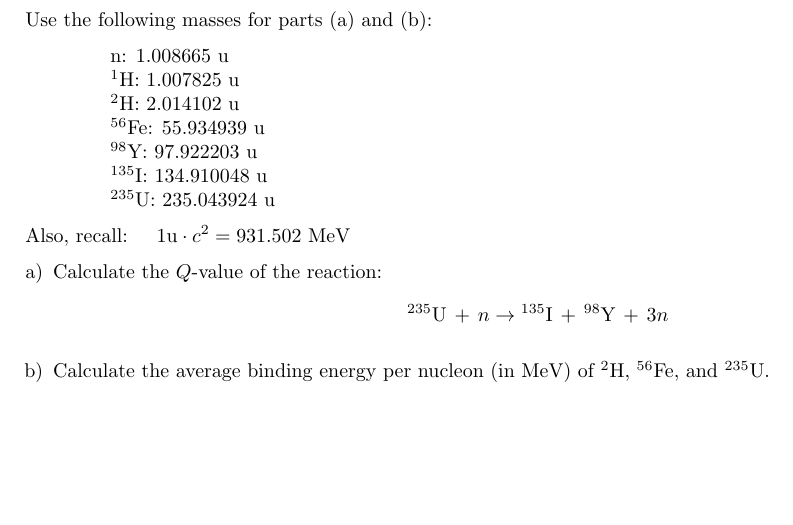
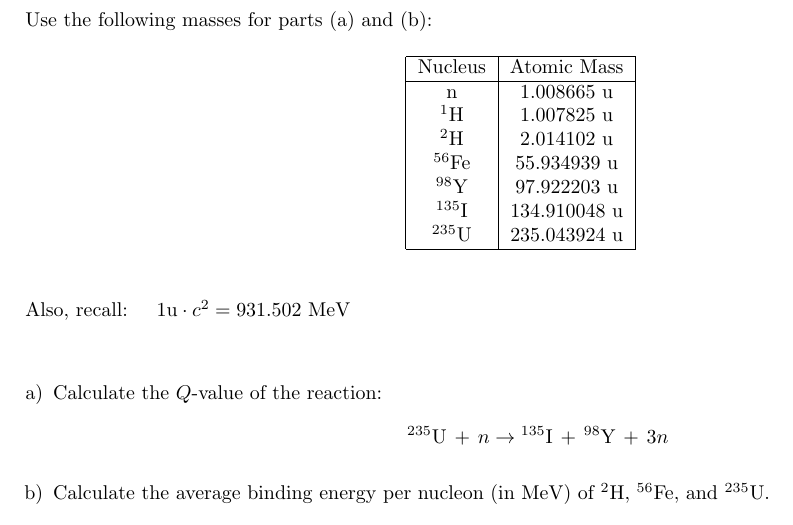
Before and after one commit to mitchnegus/NE150-discussion, a LaTeX problem sheet (exercises/drafts/disc01_exercises.tex): part of page 2 of 5, cut so that both start at the same text. Compiled offline with pdfLaTeX.

Commit message:
updated week 1 exercises document

```diff
--- a/exercises/drafts/disc01_exercises.tex
+++ b/exercises/drafts/disc01_exercises.tex
@@ -60,16 +60,27 @@ Recall: $1\text{ Ci} = 3.7 \times 10^{10}\text{ s}^{-1}$
 
 Use the following masses for parts (a) and (b):
 
-\tab n: 1.008665 u \\
-\tab$^{1}$H: 1.007825 u \\
-\tab$^{2}$H: 2.014102 u \\
-\tab$^{56}$Fe: 55.934939 u \\
-\tab$^{98}$Y: 97.922203 u \\
-\tab$^{135}$I: 134.910048 u \\
-\tab$^{235}$U: 235.043924 u
-
+\begin{table}[htbp]
+	\centering
+	\begin{tabular}{|c|c|}
+			\hline
+			Nucleus		&	Atomic Mass \\
+			\hline
+			n 			&	 1.008665 u \\
+			$^{1}$H		& 	 1.007825 u \\
+			$^{2}$H 	&	 2.014102 u \\
+			$^{56}$Fe	&   55.934939 u \\
+			$^{98}$Y 	&   97.922203 u \\
+			$^{135}$I	&  134.910048 u \\
+			$^{235}$U	&  235.043924 u \\
+			\hline
+	\end{tabular}
+	\label{tab:design-specs}
+\end{table}
+\-\\
 Also, recall: $\quad 1\text{u} \cdot c^{2} = 931.502$ MeV
-
+\-\\
+\-\\
 \begin{enumerate}[a)]
 \item Calculate the $Q$-value of the reaction:
 $$ ^{235}\text{U}\, + \,n \-\rightarrow\- ^{135}\text{I}\, + \,^{98}\text{Y}\, + \,3n $$
```
Also changed, not shown: exercises/drafts/disc01_exercises.pdf, 2 other files.
